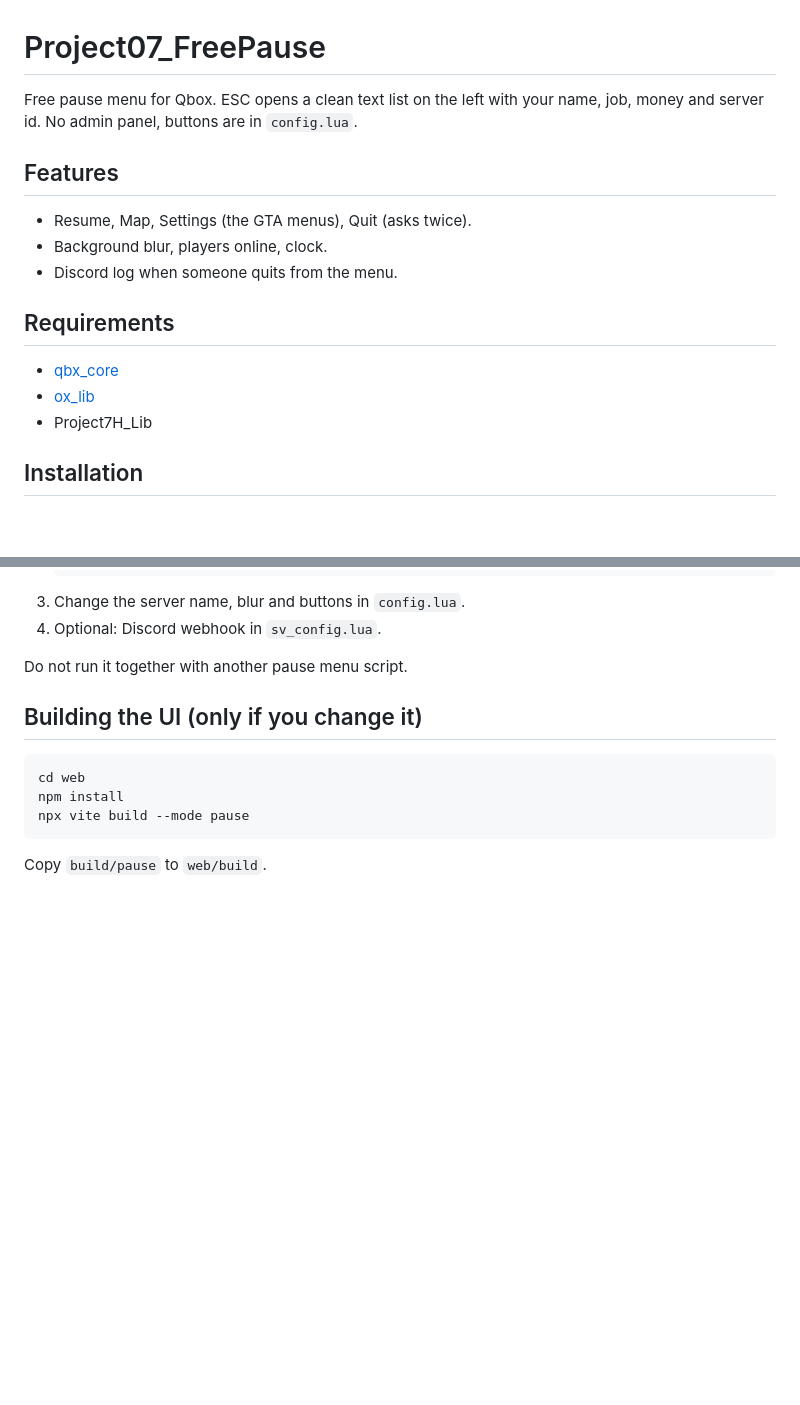
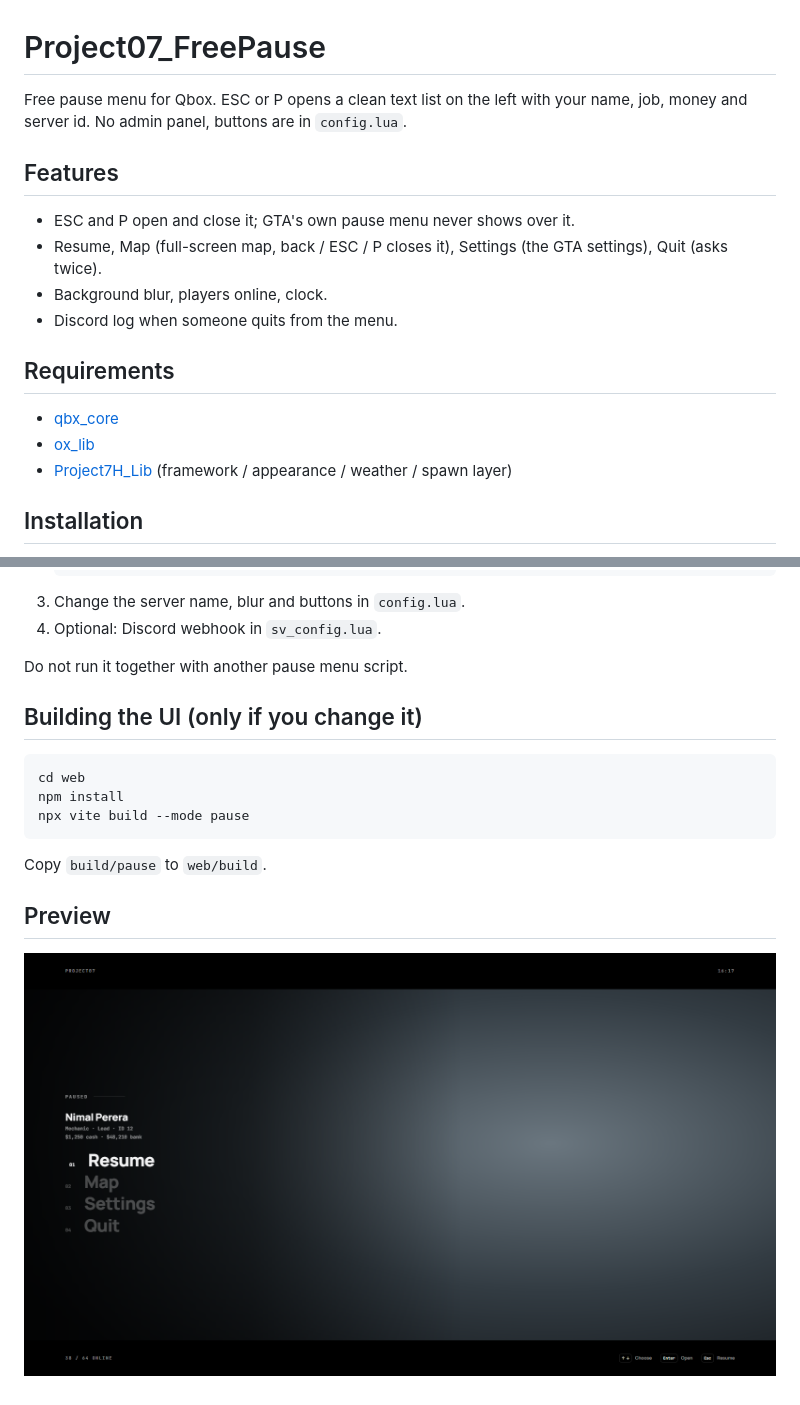
Before and after one commit to PehesaraNimnad/Project07_FreePause, a Markdown page: README.md, 2 parts joined by grey strips. Rendered like a GitHub page; pictures changed too: preview.png (added); blank space fills up the shorter version.

Commit message:
Update free resource and add browser preview

````diff
--- a/README.md
+++ b/README.md
@@ -1,16 +1,17 @@
 # Project07_FreePause
 
-Free pause menu for Qbox. ESC opens a clean text list on the left with your name, job, money and server id. No admin panel, buttons are in `config.lua`.
+Free pause menu for Qbox. ESC or P opens a clean text list on the left with your name, job, money and server id. No admin panel, buttons are in `config.lua`.
 
 ## Features
-- Resume, Map, Settings (the GTA menus), Quit (asks twice).
+- ESC and P open and close it; GTA's own pause menu never shows over it.
+- Resume, Map (full-screen map, back / ESC / P closes it), Settings (the GTA settings), Quit (asks twice).
 - Background blur, players online, clock.
 - Discord log when someone quits from the menu.
 
 ## Requirements
 - [qbx_core](https://github.com/Qbox-project/qbx_core)
 - [ox_lib](https://github.com/overextended/ox_lib)
-- Project7H_Lib
+- [Project7H_Lib](https://github.com/PehesaraNimnad/Project7H_Lib/releases/latest) (framework / appearance / weather / spawn layer)
 
 ## Installation
 1. Put `Project07_FreePause` in your `resources` folder.
@@ -30,3 +31,7 @@ npm install
 npx vite build --mode pause
 ```
 Copy `build/pause` to `web/build`.
+
+## Preview
+
+![Browser preview](preview.png)
````
Also changed, not shown: 5 other files.
